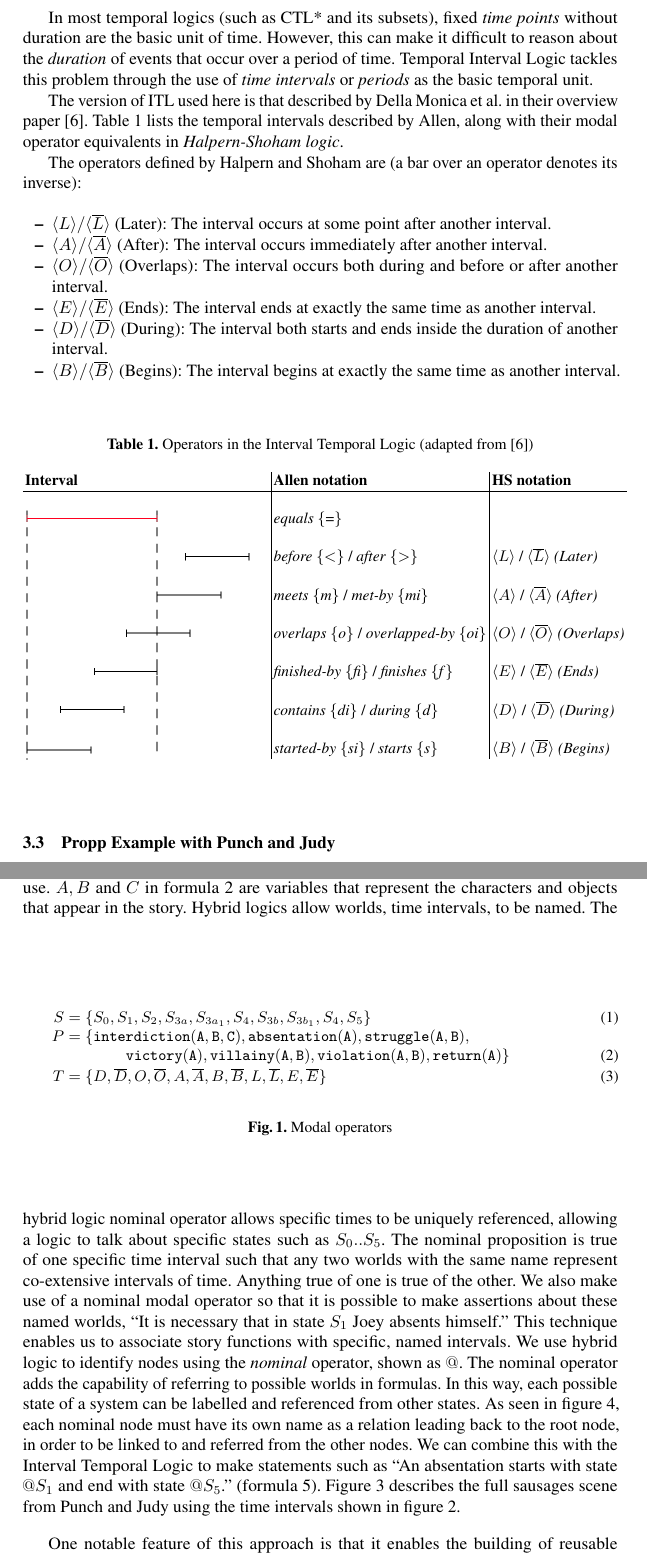
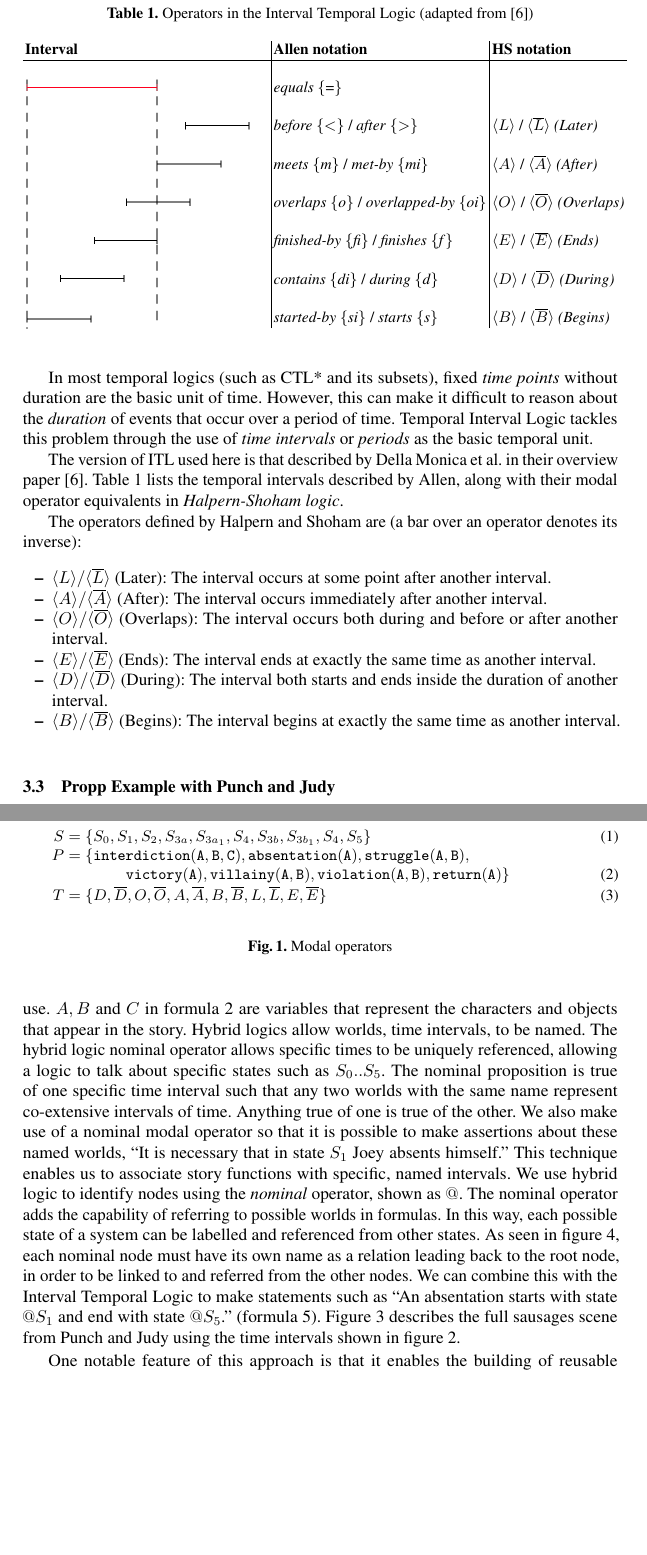
Before and after one commit to cblop/ICIDS-2015, a LaTeX thesis (icids-2015.tex): two parts of pages 6 and 7 of 12, joined at a grey line, cut so that both start at the same text, the shorter picture padded with empty space. Compiled offline with pdfLaTeX.

Commit message:
Made all figures float to top

```diff
--- a/icids-2015.tex
+++ b/icids-2015.tex
@@ -176,7 +176,7 @@ The operators defined by Halpern and Shoham are (a bar over an operator denotes
 \item $\langle D \rangle / \langle \overline{D} \rangle$ (During): The interval both starts and ends inside the duration of another interval.
 \item $\langle B \rangle / \langle \overline{B} \rangle$ (Begins): The interval begins at exactly the same time as another interval.
 \end{itemize}
-\begin{table}[]
+\begin{table}[!t]
   \centering
   \caption{Operators in the Interval Temporal Logic (adapted from \cite{della2013interval})}
   \label{tab:itl}
@@ -202,7 +202,7 @@ The operators defined by Halpern and Shoham are (a bar over an operator denotes
 In this example, we combine Halpern and Shoham's temporal operators with the possibility ($\Diamond$) and necessity ($\Box$) operators of modal logic. We follow the convention of writing possibility operators inside angle brackets: $\langle \, \rangle$ and necessity operators within square brackets: $[ \, ]$.
 
 This example shows the ``sausages'' scene described in section \ref{sec:pjexample}, consisting of a set of situations $S$, containing Propp story functions $P$. The interval temporal logic operators used in this example are the set $T$. Figure \ref{fig:operators} shows the modal operators we use. $A, B$ and $C$ in formula \ref{eq:story} are variables that represent the characters and objects that appear in the story.
-\begin{figure}
+\begin{figure}[!t]
 \begin{align}
     S &= \{S_0, S_1, S_2, S_{3a}, S_{3a_1}, S_4, S_{3b}, S_{3b_1}, S_4, S_5\}\\
     P &= \{\mathtt{interdiction(A, B, C), absentation(A), struggle(A, B),}\nonumber\\
@@ -220,8 +220,6 @@ Figure \ref{fig:situations} describes the full sausages scene from Punch and Jud
   \centering
     \centerline{\includegraphics[width=0.9\textwidth]{durations.png}}
   \caption{Timings of the story functions in the sausages scene}\label{fig:durations}
-\end{figure}
-\begin{figure}[]
 \begin{align}
   &S_{0} \land \mathit{interdiction(Joey, Punch, Sausages)} \land\nonumber\\
   &\qquad\qquad\qquad\qquad\qquad\langle B \rangle @S_{1} \land \langle E \rangle @S_{4} \land \langle A \rangle @S_{5}\label{eq:interdiction}\\
```
